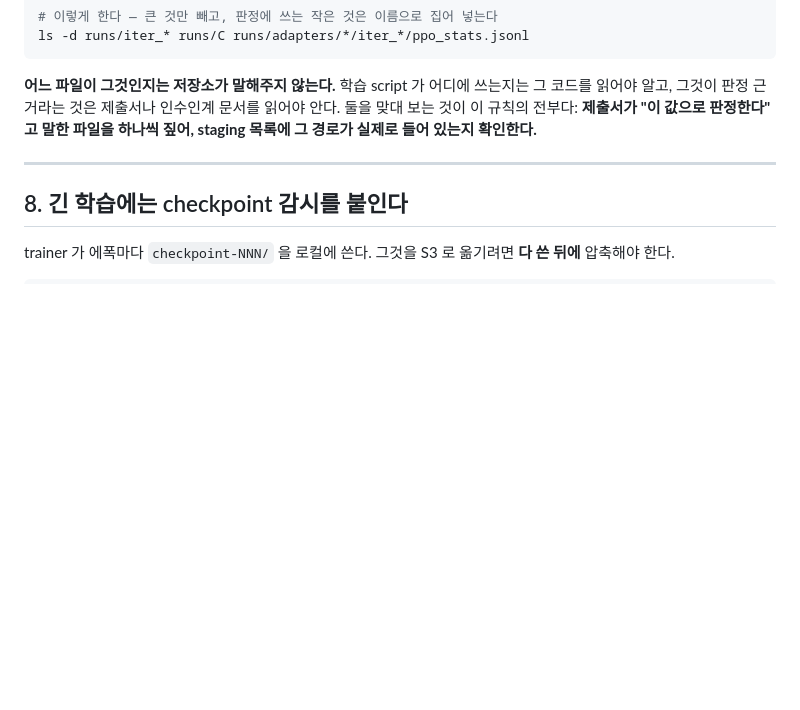
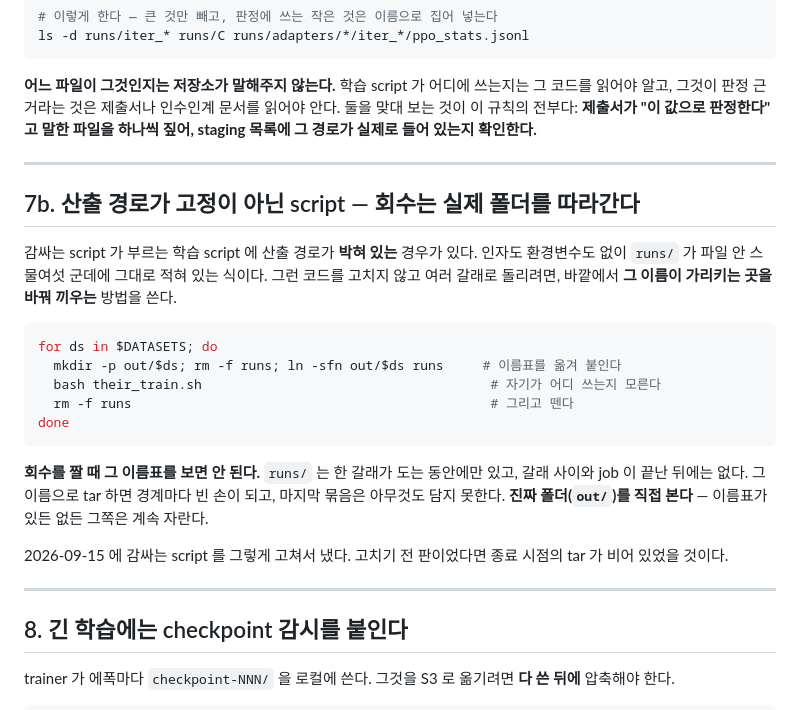
Before and after one commit to ddps-lab/pacsrun-gw, a Markdown page: agent/references/script-contract.md, the part around one of its changes. Rendered like a GitHub page; blank space fills up the shorter version.

````diff
--- a/agent/references/script-contract.md
+++ b/agent/references/script-contract.md
@@ -222,6 +222,29 @@ ls -d runs/iter_* runs/C runs/adapters/*/iter_*/ppo_stats.jsonl
 
 ---
 
+## 7b. 산출 경로가 고정이 아닌 script — 회수는 실제 폴더를 따라간다
+
+감싸는 script 가 부르는 학습 script 에 산출 경로가 **박혀 있는** 경우가 있다. 인자도 환경변수도
+없이 `runs/` 가 파일 안 스물여섯 군데에 그대로 적혀 있는 식이다. 그런 코드를 고치지 않고 여러
+갈래로 돌리려면, 바깥에서 **그 이름이 가리키는 곳을 바꿔 끼우는** 방법을 쓴다.
+
+```bash
+for ds in $DATASETS; do
+  mkdir -p out/$ds; rm -f runs; ln -sfn out/$ds runs     # 이름표를 옮겨 붙인다
+  bash their_train.sh                                     # 자기가 어디 쓰는지 모른다
+  rm -f runs                                              # 그리고 뗀다
+done
+```
+
+**회수를 짤 때 그 이름표를 보면 안 된다.** `runs/` 는 한 갈래가 도는 동안에만 있고, 갈래 사이와
+job 이 끝난 뒤에는 없다. 그 이름으로 tar 하면 경계마다 빈 손이 되고, 마지막 묶음은 아무것도
+담지 못한다. **진짜 폴더(`out/`)를 직접 본다** — 이름표가 있든 없든 그쪽은 계속 자란다.
+
+2026-09-15 에 감싸는 script 를 그렇게 고쳐서 냈다. 고치기 전 판이었다면 종료 시점의 tar 가
+비어 있었을 것이다.
+
+---
+
 ## 8. 긴 학습에는 checkpoint 감시를 붙인다
 
 trainer 가 에폭마다 `checkpoint-NNN/` 을 로컬에 쓴다. 그것을 S3 로 옮기려면 **다 쓴 뒤에**
````
Also changed, not shown: other parts of agent/references/script-contract.md (+62 -0 lines).
